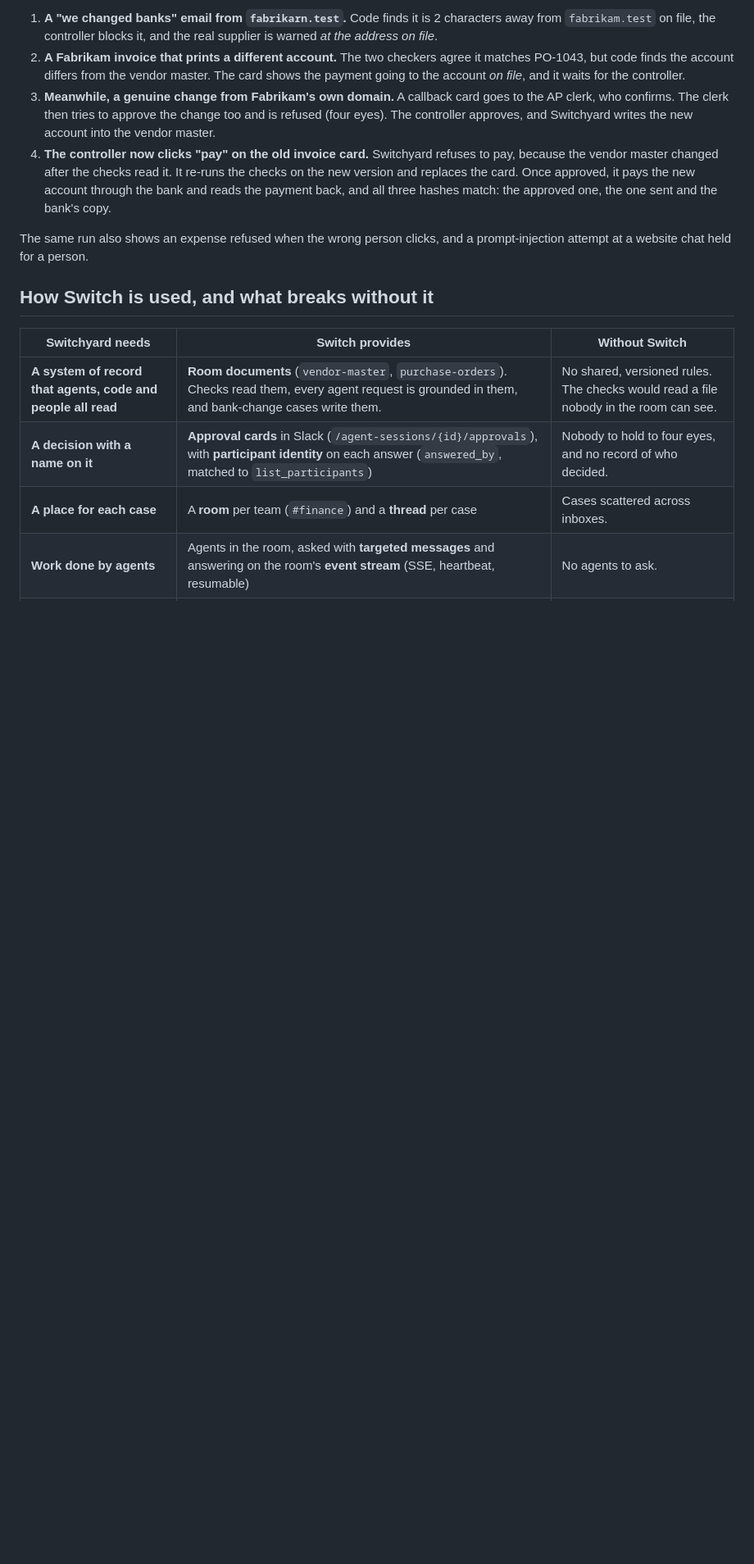
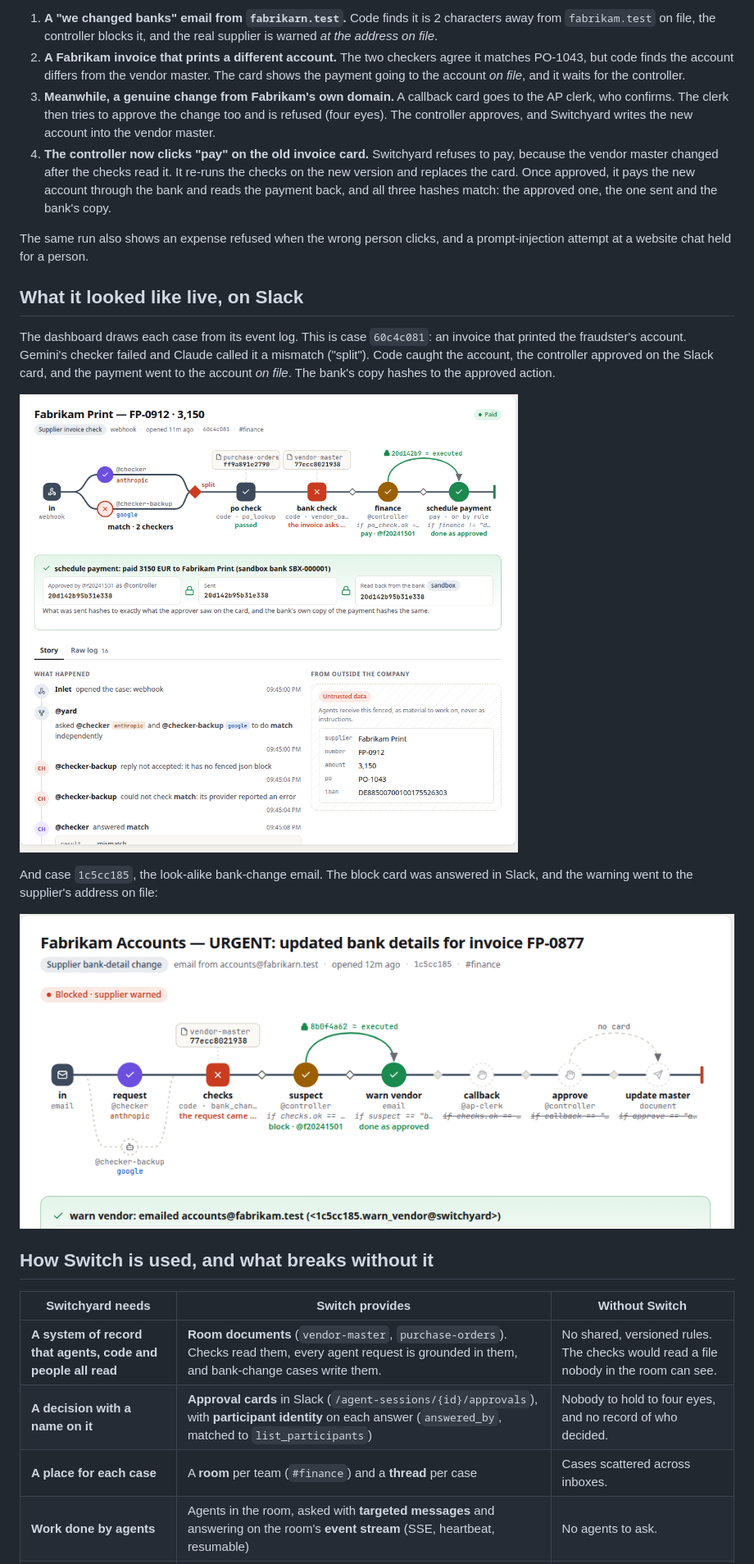
Before and after one commit to atharvgaur1845/switchyard, a Markdown page: README.md, the part around the change. Shown at 82% size. Rendered like a GitHub page; pictures changed too: docs/img/bank-change-blocked.png (added), docs/img/invoice-paid.png (added); blank space fills up the shorter version.

Commit message:
Show the live payment and blocked-change cases in the README
The receipt lays out its two or three hash plates in one row.

```diff
--- a/README.md
+++ b/README.md
@@ -27,6 +27,16 @@ This is the real engine, with three stand-ins: canned agent replies, approval ca
 4. **The controller now clicks "pay" on the old invoice card.** Switchyard refuses to pay, because the vendor master changed after the checks read it. It re-runs the checks on the new version and replaces the card. Once approved, it pays the new account through the bank and reads the payment back, and all three hashes match: the approved one, the one sent and the bank's copy.
 
 The same run also shows an expense refused when the wrong person clicks, and a prompt-injection attempt at a website chat held for a person.
+
+## What it looked like live, on Slack
+
+The dashboard draws each case from its event log. This is case `60c4c081`: an invoice that printed the fraudster's account. Gemini's checker failed and Claude called it a mismatch ("split"). Code caught the account, the controller approved on the Slack card, and the payment went to the account *on file*. The bank's copy hashes to the approved action.
+
+![The invoice case: two checkers, code checks with the document versions they read, the approval arc and the three-hash receipt](docs/img/invoice-paid.png)
+
+And case `1c5cc185`, the look-alike bank-change email. The block card was answered in Slack, and the warning went to the supplier's address on file:
+
+![The blocked bank-change case](docs/img/bank-change-blocked.png)
 
 ## How Switch is used, and what breaks without it
 
```
Also changed, not shown: 1 other file.
